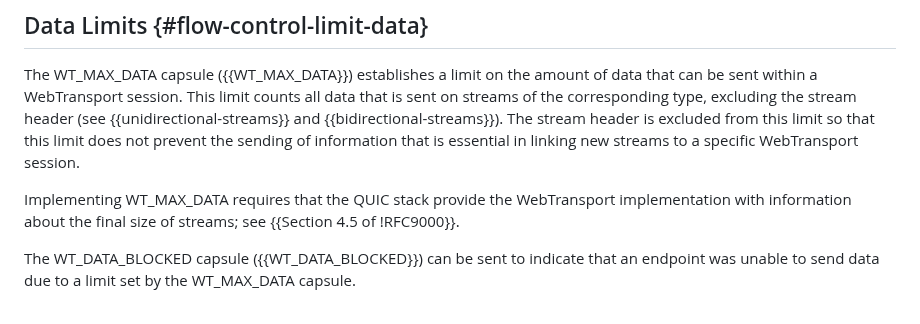
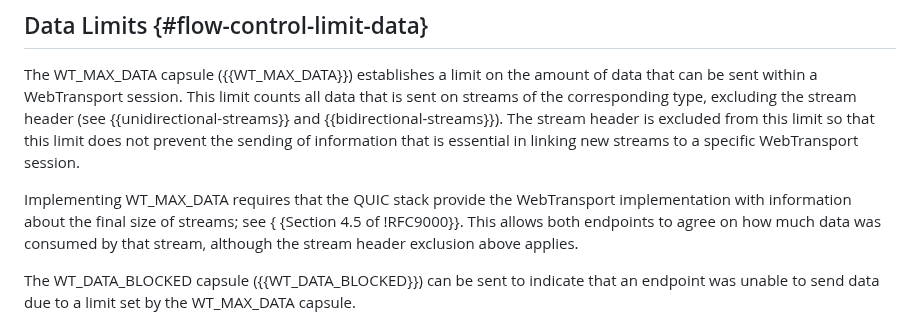
Before and after one commit to ietf-wg-webtrans/draft-ietf-webtrans-http3, a Markdown page: draft-ietf-webtrans-http3.md, the part around the change. Drawn GitHub-style.

Commit message:
Add note about final size for now

```diff
--- a/draft-ietf-webtrans-http3.md
+++ b/draft-ietf-webtrans-http3.md
@@ -617,8 +617,10 @@ sending of information that is essential in linking new streams to a specific
 WebTransport session.
 
 Implementing WT_MAX_DATA requires that the QUIC stack provide the WebTransport
-implementation with information about the final size of streams; see {{Section
-4.5 of !RFC9000}}.
+implementation with information about the final size of streams; see {
+{Section 4.5 of !RFC9000}}.  This allows both endpoints to agree on how much
+data was consumed by that stream, although the stream header exclusion above
+applies.
 
 The WT_DATA_BLOCKED capsule ({{WT_DATA_BLOCKED}}) can be sent to indicate that an
 endpoint was unable to send data due to a limit set by the WT_MAX_DATA
```
